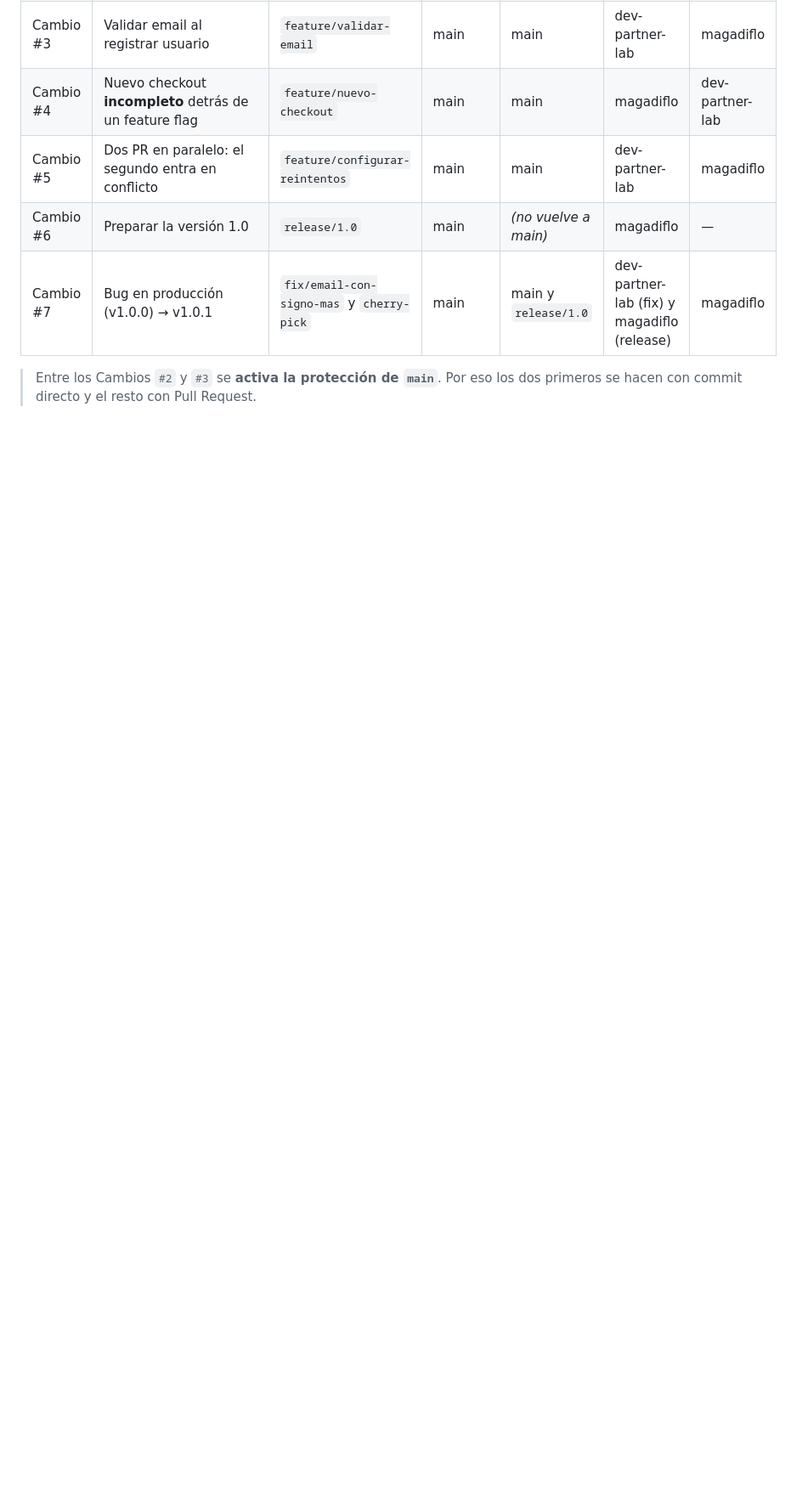
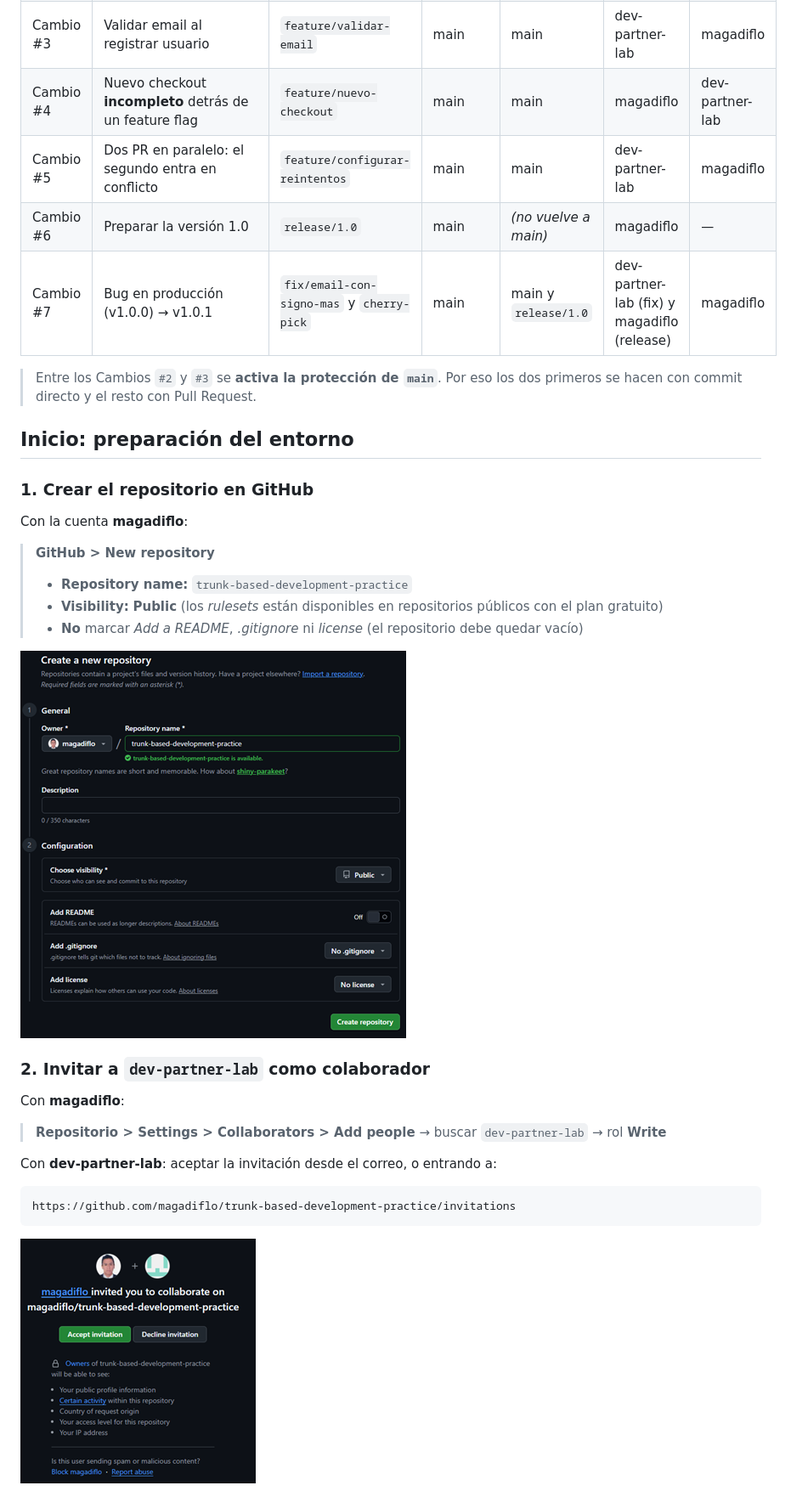
Before and after one commit to magadiflo/trunk-based-development-github, a Markdown page: README.md, the part around the change. Shown at 85% size. Drawn GitHub-style; pictures changed too: assets/01.png (added), assets/02.png (added); blank space fills up the shorter version.

Commit message:
1. Crear el repositorio en GitHub | 2. Invitar a `dev-partner-lab` como colaborador

````diff
--- a/README.md
+++ b/README.md
@@ -140,3 +140,30 @@ Sin estas prácticas, TBD termina degradándose a "feature branching con otro no
 
 > Entre los Cambios `#2` y `#3` se **activa la protección de `main`**. Por eso los dos primeros se hacen con commit
 > directo y el resto con Pull Request.
+
+## Inicio: preparación del entorno
+
+### 1. Crear el repositorio en GitHub
+
+Con la cuenta **magadiflo**:
+
+> **GitHub > New repository**
+> - **Repository name:** `trunk-based-development-practice`
+> - **Visibility:** **Public** (los *rulesets* están disponibles en repositorios públicos con el plan gratuito)
+> - **No** marcar *Add a README*, *.gitignore* ni *license* (el repositorio debe quedar vacío)
+
+![01.png](assets/01.png)
+
+### 2. Invitar a `dev-partner-lab` como colaborador
+
+Con **magadiflo**:
+
+> **Repositorio > Settings > Collaborators > Add people** → buscar `dev-partner-lab` → rol **Write**
+
+Con **dev-partner-lab**: aceptar la invitación desde el correo, o entrando a:
+
+```text
+https://github.com/magadiflo/trunk-based-development-practice/invitations
+```
+
+![02.png](assets/02.png)
````
